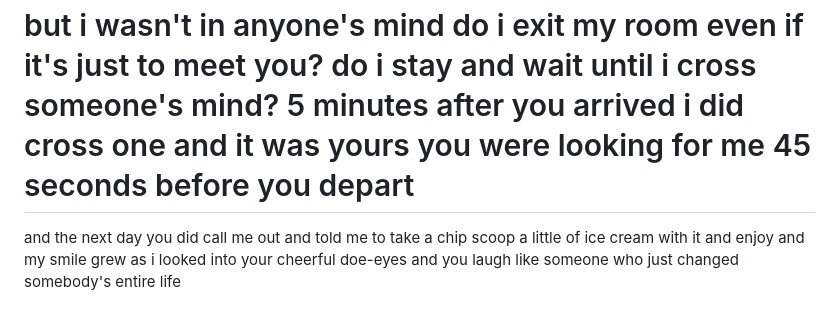
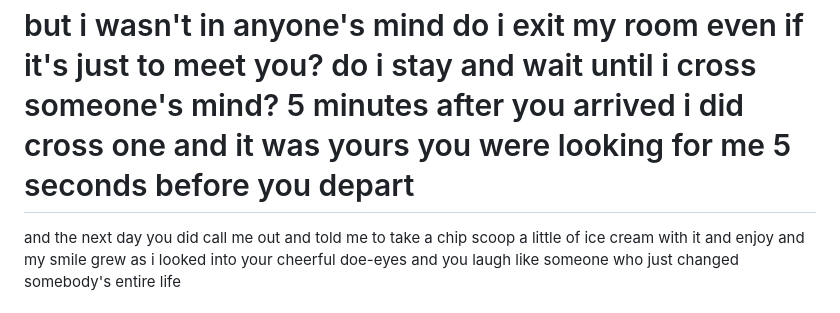
Before and after one commit to contrapoetra/patibrata, a Markdown page: pages/poems/sister-darling.md, the part around the change. Drawn GitHub-style.

Commit message:
update poem

```diff
--- a/pages/poems/sister-darling.md
+++ b/pages/poems/sister-darling.md
@@ -96,7 +96,7 @@ do i stay and wait until i cross someone's mind?
 i did cross one
 and it was yours
 you were looking for me
-45 seconds before you depart
+5 seconds before you depart
 ===
 
 and the next day
```
